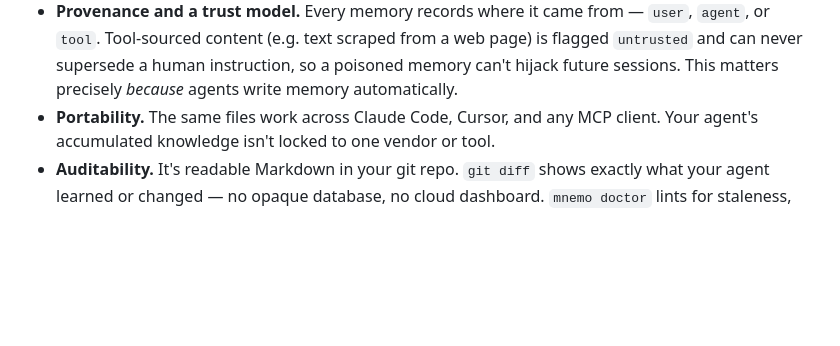
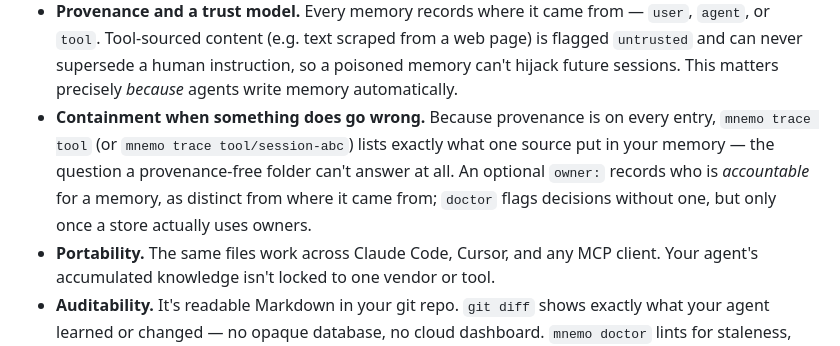
Before and after one commit to mnemodb/mnemodb, a Markdown page: README.md, the part around the change. Drawn GitHub-style; blank space fills up the shorter version.

Commit message:
docs: define owner: in the spec, and put containment in the pitch
owner: shipped in 0.1.15 as a format field but was never written into the
specification — which matters more here than usual, since "a defined format with
real guarantees" is the whole claim. The spec now defines it, and says two
things the implementation already enforces but the prose did not:

- owner records accountability, NOT authority. Readers MUST NOT let it affect
  trust ordering, supersession, or pinning. Otherwise a tool-sourced entry
  claiming `owner: security-team` would promote itself — exactly the escalation
  src exists to prevent. Ownership answers who should look at this, never whose
  word wins.
- Because src is on every entry, a conforming implementation can answer "what
  did this source write?" — the containment question after a tool or session is
  found compromised. Matching SHOULD be hierarchical and SHOULD normalize case
  and Unicode form, so a non-canonical Tool/Session-ABC cannot evade a trace.

README gains a containment bullet alongside the trust-model one: defense stops a
poisoned memory acting on you, trace tells you what it left behind.

The first format example stays minimal on purpose — owner is optional, and the
"a memory is just a heading" moment should not be cluttered with a field most
solo projects will never set.

Co-Authored-By: Claude Opus 5 <noreply@anthropic.com>
Claude-Session: https://claude.ai/code/session_01Q1wumwxXHHiUubN31KFP9F

```diff
--- a/README.md
+++ b/README.md
@@ -49,6 +49,12 @@ file doesn't:
   page) is flagged `untrusted` and can never supersede a human instruction, so a
   poisoned memory can't hijack future sessions. This matters precisely *because*
   agents write memory automatically.
+- **Containment when something does go wrong.** Because provenance is on every
+  entry, `mnemo trace tool` (or `mnemo trace tool/session-abc`) lists exactly
+  what one source put in your memory — the question a provenance-free folder
+  can't answer at all. An optional `owner:` records who is *accountable* for a
+  memory, as distinct from where it came from; `doctor` flags decisions without
+  one, but only once a store actually uses owners.
 - **Portability.** The same files work across Claude Code, Cursor, and any MCP
   client. Your agent's accumulated knowledge isn't locked to one vendor or tool.
 - **Auditability.** It's readable Markdown in your git repo. `git diff` shows
```
Also changed, not shown: spec/SPEC-v0.1.md (+3 -0 lines).
